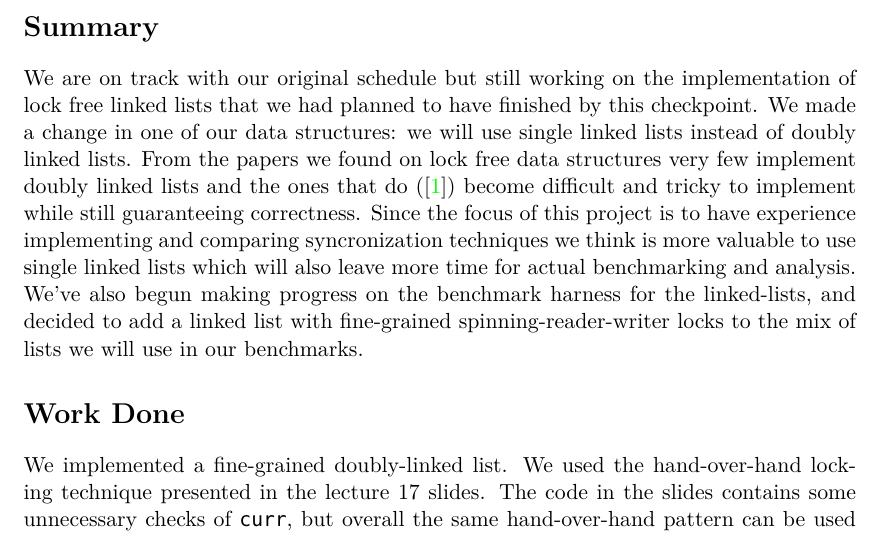
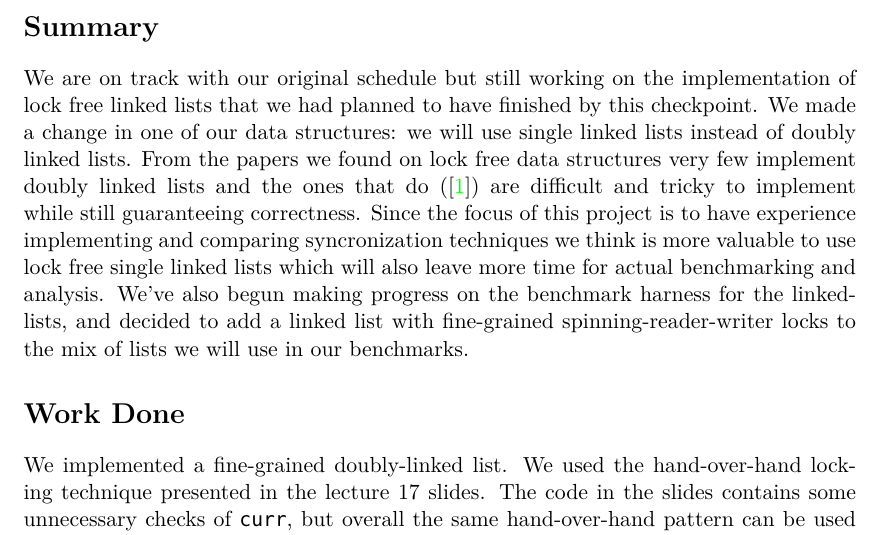
Before and after one commit to oserr/pcp, a LaTeX document (reports/chkpoint2/chkpoint2.tex): part of page 1 of 4, cut so that both start at the same text. Compiled offline with XeLaTeX.

Commit message:
small fix

```diff
--- a/reports/chkpoint2/chkpoint2.tex
+++ b/reports/chkpoint2/chkpoint2.tex
@@ -94,10 +94,10 @@ on the implementation of lock free linked lists that we had planned to have
 finished by this checkpoint.  We made a change in one of our data structures: we
 will use single linked lists instead of doubly  linked lists. From the papers we
 found on lock free data structures very  few implement doubly linked lists and
-the ones that do (\cite{Sundell}) become difficult and tricky to implement while still
+the ones that do (\cite{Sundell}) are difficult and tricky to implement while still
 guaranteeing correctness. Since the focus of this project is to have experience
 implementing  and comparing syncronization techniques we think is more valuable
-to use single linked lists  which will also leave more time for actual
+to use lock free single linked lists  which will also leave more time for actual
 benchmarking and analysis. We've also begun making progress on the benchmark
 harness for the linked-lists, and decided to add a linked list with fine-grained
 spinning-reader-writer locks to the mix of lists we will use in our benchmarks.
```
